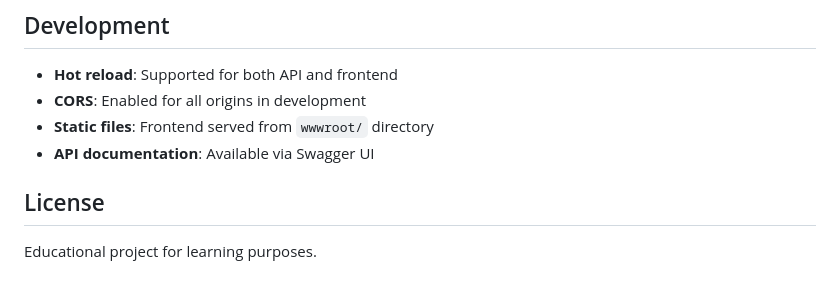
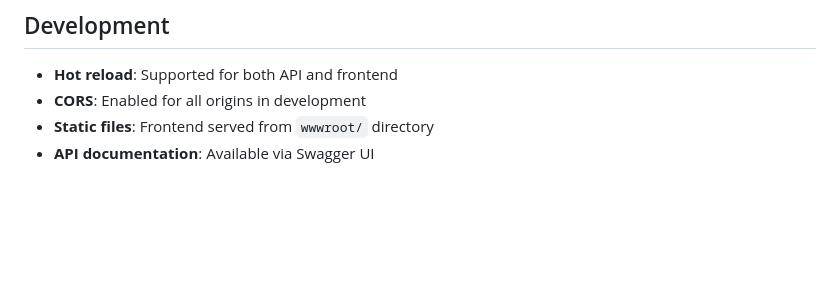
Before and after one commit to IsaWar96/MiniOrderApp, a Markdown page: Readme.MD, the part around the change. Rendered like a GitHub page; blank space fills up the shorter version.

Commit message:
Remove License section from README and update documentation

```diff
--- a/Readme.MD
+++ b/Readme.MD
@@ -111,7 +111,3 @@ The database is automatically created on first run with **sample seed data** inc
 - **CORS**: Enabled for all origins in development
 - **Static files**: Frontend served from `wwwroot/` directory
 - **API documentation**: Available via Swagger UI
-
-## License
-
-Educational project for learning purposes.
```
